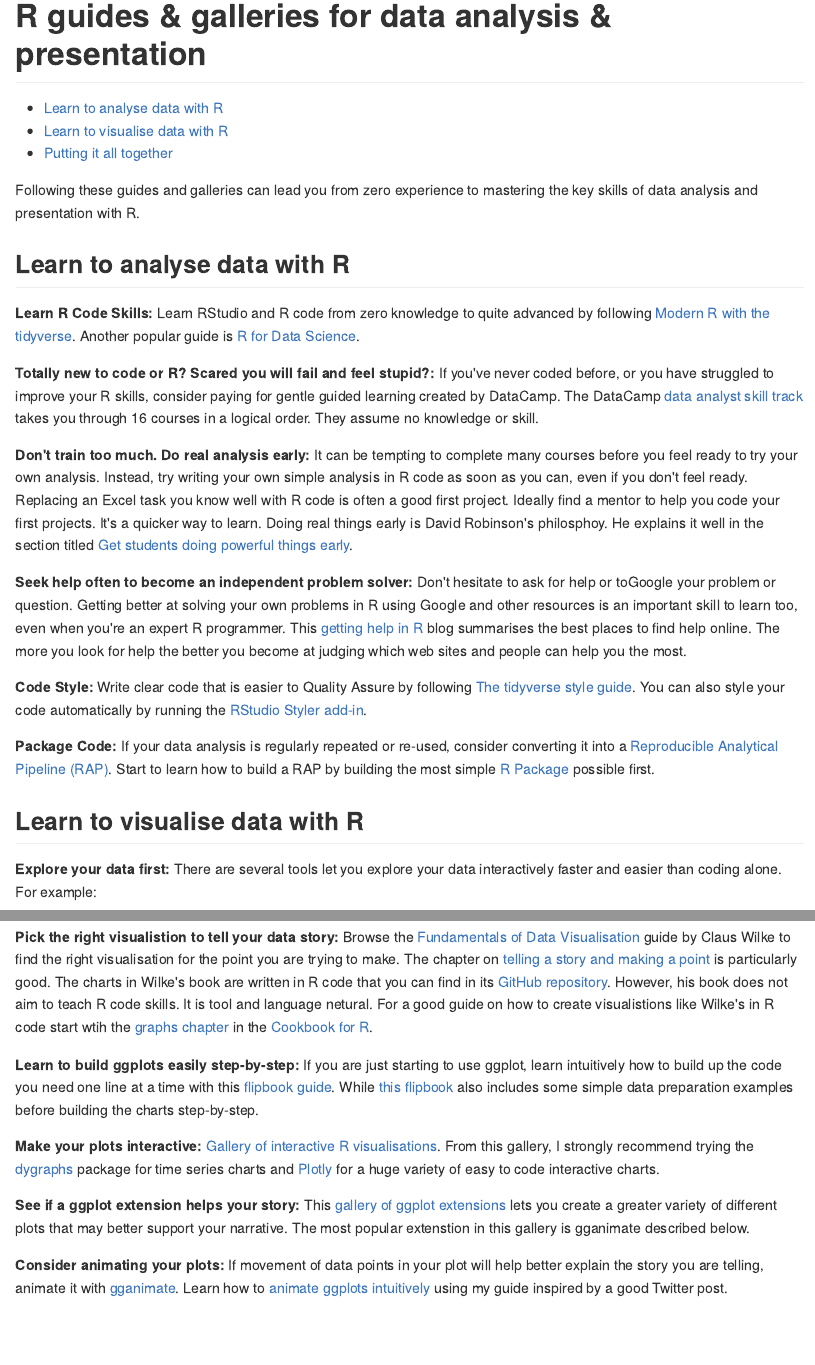
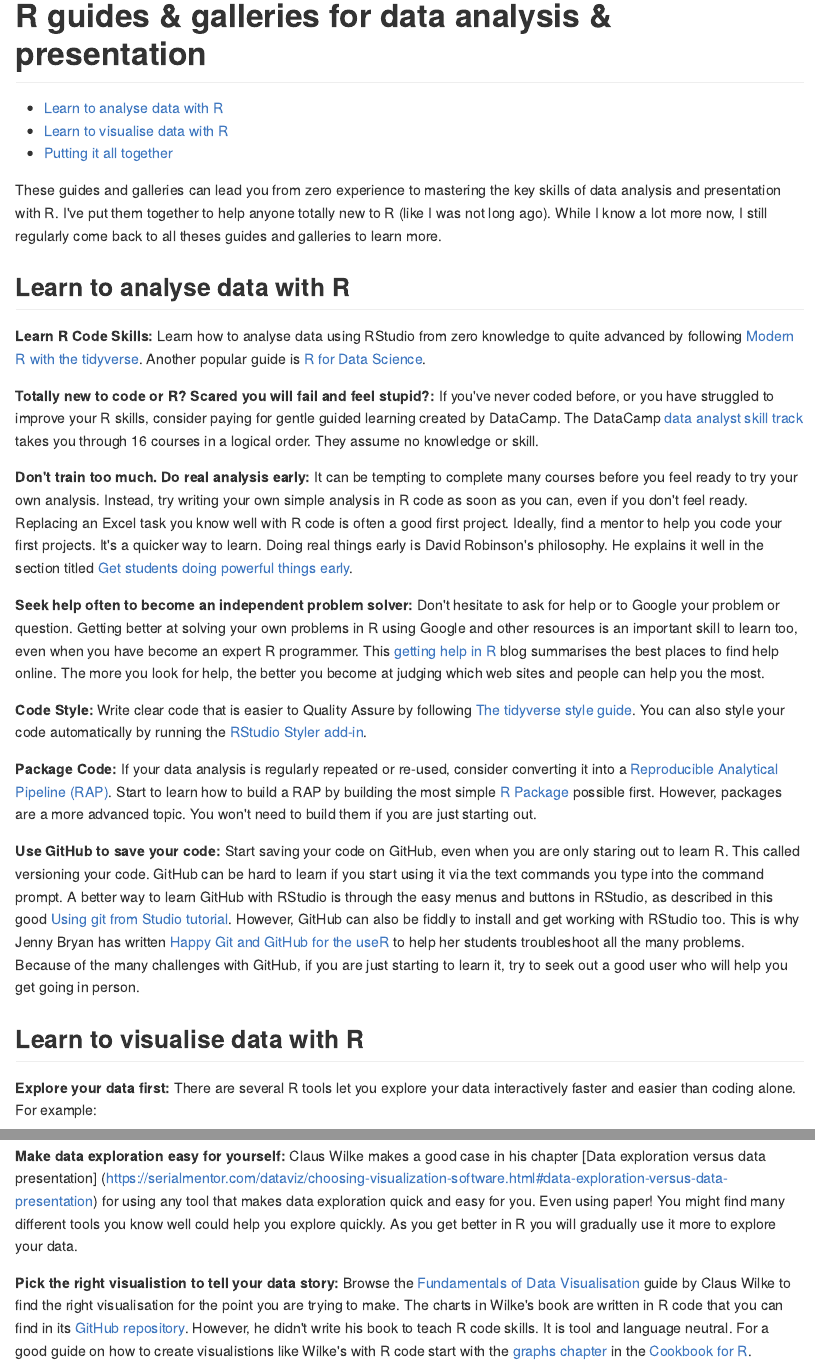
Before and after one commit to billster45/r-guides-and-galleries, an R Markdown document (README.Rmd): the page in a window 1100 px wide, from its top, and a second part further down, joined at a grey line. The pictures show the output file README.md that the author committed with the source, drawn offline in the style of GitHub.

Commit message:
Add Git section

```diff
--- a/README.Rmd
+++ b/README.Rmd
@@ -7,25 +7,27 @@
 always_allow_html: yes
 ---
 
-Following these guides and galleries can lead you from zero experience to mastering the key skills of data analysis and presentation with R.
+These guides and galleries can lead you from zero experience to mastering the key skills of data analysis and presentation with R. I've put them together to help anyone totally new to R (like I was not long ago). While I know a lot more now, I still regularly come back to all theses guides and galleries to learn more.
 
 ## Learn to analyse data with R
 
-__Learn R Code Skills:__ Learn RStudio and R code from zero knowledge to quite advanced by following [Modern R with the tidyverse](https://b-rodrigues.github.io/modern_R/). Another popular guide is [R for Data Science](https://r4ds.had.co.nz).
+__Learn R Code Skills:__ Learn how to analyse data using RStudio from zero knowledge to quite advanced by following [Modern R with the tidyverse](https://b-rodrigues.github.io/modern_R/). Another popular guide is [R for Data Science](https://r4ds.had.co.nz).
 
 __Totally new to code or R? Scared you will fail and feel stupid?:__ If you've never coded before, or you have struggled to improve your R skills, consider paying for gentle guided learning created by DataCamp. The DataCamp [data analyst skill track](https://www.datacamp.com/tracks/data-analyst-with-r) takes you through 16 courses in a logical order. They assume no knowledge or skill.
 
-__Don't train too much. Do real analysis early:__ It can be tempting to complete many courses before you feel ready to try your own analysis. Instead, try writing your own simple analysis in R code as soon as you can, even if you don't feel ready. Replacing an Excel task you know well with R code is often a good first project. Ideally find a mentor to help you code your first projects. It's a quicker way to learn. Doing real things early is David Robinson's philosphoy. He explains it well in the section titled [Get students doing powerful things early](http://varianceexplained.org/r/teach-tidyverse/).
+__Don't train too much. Do real analysis early:__ It can be tempting to complete many courses before you feel ready to try your own analysis. Instead, try writing your own simple analysis in R code as soon as you can, even if you don't feel ready. Replacing an Excel task you know well with R code is often a good first project. Ideally, find a mentor to help you code your first projects. It's a quicker way to learn. Doing real things early is David Robinson's philosophy. He explains it well in the section titled [Get students doing powerful things early](http://varianceexplained.org/r/teach-tidyverse/).
 
-__Seek help often to become an independent problem solver:__ Don't hesitate to ask for help or toGoogle your problem or question. Getting better at solving your own problems in R using Google and other resources is an important skill to learn too, even when you're an expert R programmer. This [getting help in R](https://blog.rsquaredacademy.com/getting-help-in-r-updated/) blog summarises the best places to find help online. The more you look for help the better you become at judging which web sites and people can help you the most.
+__Seek help often to become an independent problem solver:__ Don't hesitate to ask for help or to Google your problem or question. Getting better at solving your own problems in R using Google and other resources is an important skill to learn too, even when you have become an expert R programmer. This [getting help in R](https://blog.rsquaredacademy.com/getting-help-in-r-updated/) blog summarises the best places to find help online. The more you look for help, the better you become at judging which web sites and people can help you the most.
 
 __Code Style:__ Write clear code that is easier to Quality Assure by following [The tidyverse style guide](https://style.tidyverse.org). You can also style your code automatically by running the [RStudio Styler add-in](http://styler.r-lib.org).
 
-__Package Code:__ If your data analysis is regularly repeated or re-used, consider converting  it into a [Reproducible Analytical Pipeline (RAP)](https://ukgovdatascience.github.io/rap_companion/). Start to learn how to build a RAP by building the most simple [R Package](https://r-pkgs.org/index.html) possible first.
+__Package Code:__ If your data analysis is regularly repeated or re-used, consider converting  it into a [Reproducible Analytical Pipeline (RAP)](https://ukgovdatascience.github.io/rap_companion/). Start to learn how to build a RAP by building the most simple [R Package](https://r-pkgs.org/index.html) possible first. However, packages are a more advanced topic. You won't need to build them if you are just starting out.
+
+__Use GitHub to save your code:__  Start saving your code on GitHub, even when you are only staring out to learn R. This called versioning your code. GitHub can be hard to learn if you start using it via the text commands you type into the command prompt. A better way to learn GitHub with RStudio is through the easy menus and buttons in RStudio, as described in this good  [Using git from Studio tutorial](https://nceas.github.io/oss-lessons/version-control/4-getting-started-with-git-in-RStudio.html). However, GitHub can also be fiddly to install and get working with RStudio too. This is why Jenny Bryan has written [Happy Git and GitHub for the useR](https://happygitwithr.com/) to help her students troubleshoot all the many problems. Because of the many challenges with GitHub, if you are just starting to learn it, try to seek out a good user who will help you get going in person.
 
 ## Learn to visualise data with R
 
-__Explore your data first:__ There are several tools let you explore your data interactively faster and easier than coding alone. For example:
+__Explore your data first:__ There are several R tools let you explore your data interactively faster and easier than coding alone. For example:
 
 [esquisse](https://github.com/dreamRs/esquisse) is an RStudio "Addin" that launches this Point-and-Click interface that lets you build simple ggplot plots, as well as automatically generating the code for each plot you create. Even advanced R users can find ggplot code tricky so esquisse can be useful for everyone. Here is a long list of many more [RStudio Add-ins](https://github.com/daattali/addinslist).
 
@@ -35,13 +37,16 @@
 
 ![](https://raw.githubusercontent.com/nicolaskruchten/pivottable/master/images/animation.gif){width=60%}
 
-__Pick the right visualistion to tell your data story:__ Browse the [Fundamentals of Data Visualisation](https://serialmentor.com/dataviz/) guide by Claus Wilke to find the right visualisation for the point you are trying to make. The chapter on [telling a story and making a point](https://serialmentor.com/dataviz/telling-a-story.html) is particularly good. The charts in Wilke's book are written in R code that you can find in its [GitHub repository](https://github.com/clauswilke/dataviz). However, his book does not aim to teach R code skills. It is tool and language netural. For a good guide on how to create visualistions like Wilke's in R code start wtih the [graphs chapter](http://www.cookbook-r.com/Graphs/) in the [Cookbook for R](http://www.cookbook-r.com).
+__Make data exploration easy for yourself:__ Claus Wilke makes a good case in his chapter [Data exploration versus data presentation]
+(https://serialmentor.com/dataviz/choosing-visualization-software.html#data-exploration-versus-data-presentation) for using any tool that makes data exploration quick and easy for you. Even using paper! You might find many different tools you know well could help you explore quickly. As you get better in R you will gradually use it more to explore your data.
+
+__Pick the right visualistion to tell your data story:__ Browse the [Fundamentals of Data Visualisation](https://serialmentor.com/dataviz/) guide by Claus Wilke to find the right visualisation for the point you are trying to make. The charts in Wilke's book are written in R code that you can find in its [GitHub repository](https://github.com/clauswilke/dataviz). However, he didn't write his book to teach R code skills. It is tool and language neutral. For a good guide on how to create visualistions like Wilke's with R code start with the [graphs chapter](http://www.cookbook-r.com/Graphs/) in the [Cookbook for R](http://www.cookbook-r.com).
 
 __Learn to build ggplots easily step-by-step:__ If you are just starting to use ggplot, learn intuitively how to build up the code you need one line at a time with this [flipbook guide](https://evamaerey.github.io/ggplot_flipbook/ggplot_flipbook_xaringan.html#1). While [this flipbook](https://evamaerey.github.io/tidyverse_in_action/tidyverse_in_action.html#1) also includes some simple data preparation examples before building the charts step-by-step.
 
-__Make your plots interactive:__ [Gallery of interactive R visualisations](http://gallery.htmlwidgets.org/). From this gallery, I strongly recommend trying the [dygraphs](http://rstudio.github.io/dygraphs/) package for time series charts and [Plotly](https://plot.ly/r/) for a huge variety of easy to code interactive charts.
+__Make your plots interactive:__ [Gallery of interactive R visualisations](http://gallery.htmlwidgets.org/). From this gallery, I strongly recommend trying the [dygraphs](http://rstudio.github.io/dygraphs/) package for time series charts and [Plotly](https://plot.ly/r/) for a huge variety of easy to code interactive charts. When partnered with ggplot, just these three packages are a powerful data visualisation toolkit.
 
-__See if a ggplot extension helps your story:__ This [gallery of ggplot extensions](https://www.ggplot2-exts.org/gallery/) lets you create a greater variety of different plots that may better support your narrative. The most popular extenstion in this gallery is gganimate described below.
+__See if a ggplot extension helps your story:__ This [gallery of ggplot extensions](https://www.ggplot2-exts.org/gallery/) lets you create a greater variety of different plots that may better support your narrative. The most popular extension in this gallery is gganimate I describe next.
 
 __Consider animating your plots:__ If movement of data points in your plot will help better explain the story you are telling, animate it with [gganimate](https://github.com/billster45/gganimate-experiments/blob/master/README.md). Learn how to [animate ggplots intuitively](https://github.com/billster45/gganimate-experiments/blob/master/README.md) using my guide inspired by a good Twitter post.
 
```
Also changed, not shown: README.md, README.Rmd (12 more changed lines).
